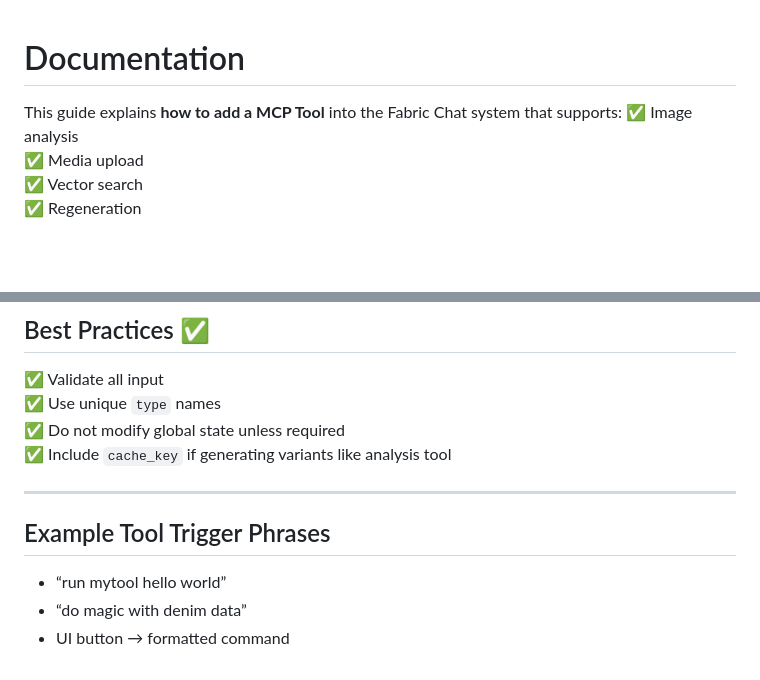
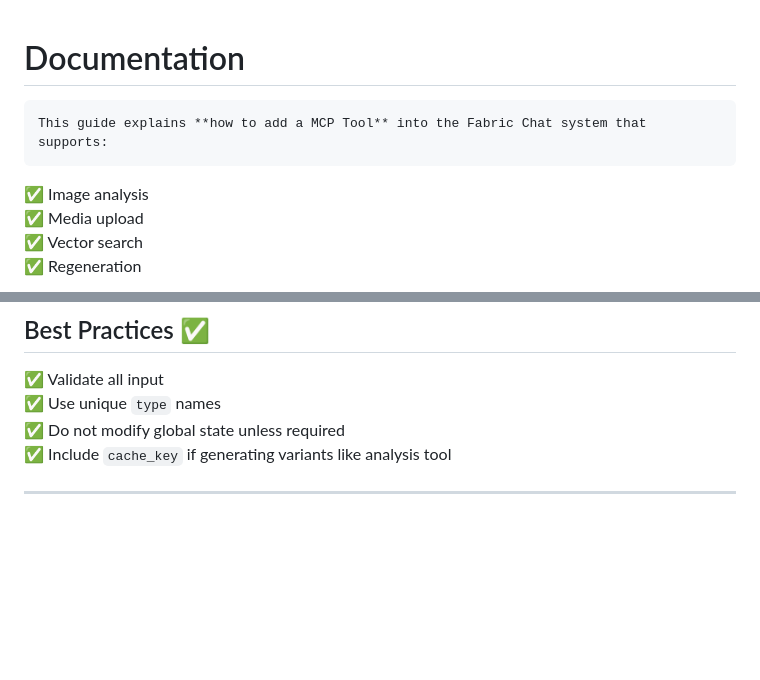
Before and after one commit to recursivezero/tz-fabric, a Markdown page: docs/tool.md, 2 parts joined by grey strips. Drawn GitHub-style; blank space fills up the shorter version.

````diff
--- a/docs/tool.md
+++ b/docs/tool.md
@@ -1,6 +1,7 @@
 # Documentation
-
+```text
 This guide explains **how to add a MCP Tool** into the Fabric Chat system that supports:
+```
 ✅ Image analysis
 ✅ Media upload
 ✅ Vector search
@@ -135,9 +136,3 @@ class Action(BaseModel):
 ✅ Include `cache_key` if generating variants like analysis tool
 
 ---
-
-## Example Tool Trigger Phrases
-
-- “run mytool hello world”
-- “do magic with denim data”
-- UI button → formatted command
````
